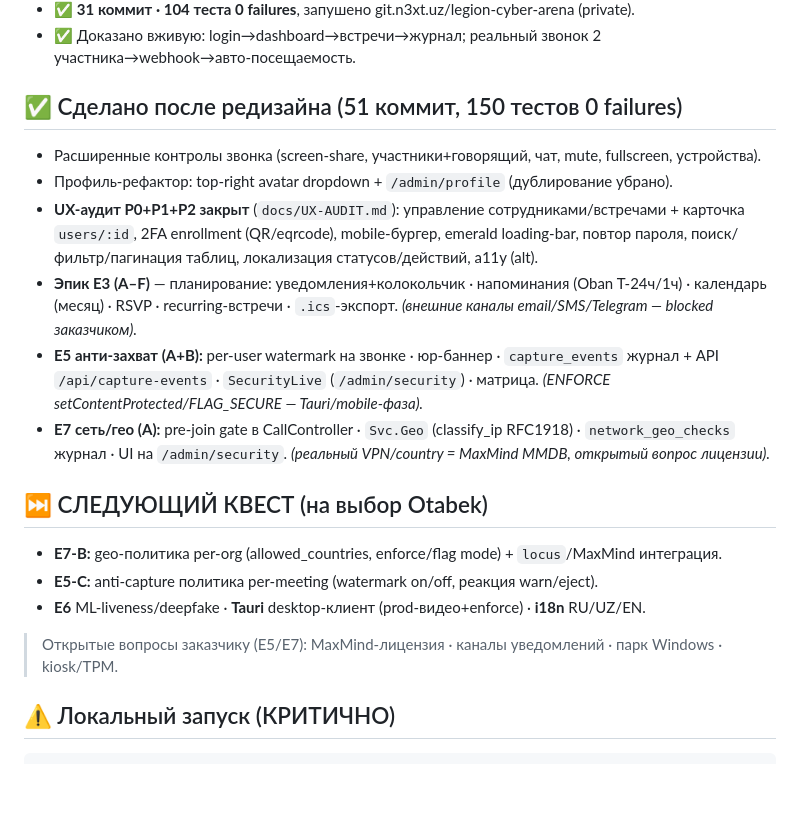
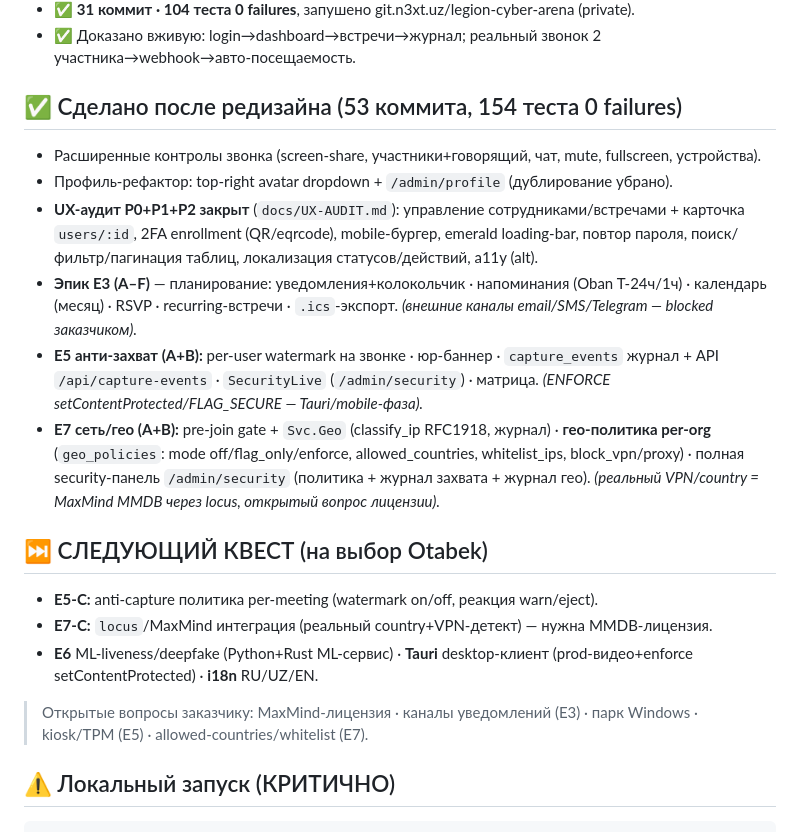
Before and after one commit to quantixcore-technologies/security-video-conference, a Markdown page: docs/CURRENT_STATUS.md, the part around the change. Drawn GitHub-style; blank space fills up the shorter version.

Commit message:
docs: снимок состояния — E7-B гео-политика (53 коммита, 154 теста)
Co-Authored-By: Claude Opus 4.8 (1M context) <noreply@anthropic.com>

````diff
--- a/docs/CURRENT_STATUS.md
+++ b/docs/CURRENT_STATUS.md
@@ -12,19 +12,19 @@
 - ✅ **31 коммит · 104 теста 0 failures**, запушено git.n3xt.uz/legion-cyber-arena (private).
 - ✅ Доказано вживую: login→dashboard→встречи→журнал; реальный звонок 2 участника→webhook→авто-посещаемость.
 
-## ✅ Сделано после редизайна (51 коммит, 150 тестов 0 failures)
+## ✅ Сделано после редизайна (53 коммита, 154 теста 0 failures)
 - Расширенные контролы звонка (screen-share, участники+говорящий, чат, mute, fullscreen, устройства).
 - Профиль-рефактор: top-right avatar dropdown + `/admin/profile` (дублирование убрано).
 - **UX-аудит P0+P1+P2 закрыт** (`docs/UX-AUDIT.md`): управление сотрудниками/встречами + карточка `users/:id`, 2FA enrollment (QR/eqrcode), mobile-бургер, emerald loading-bar, повтор пароля, поиск/фильтр/пагинация таблиц, локализация статусов/действий, a11y (alt).
 - **Эпик E3 (A–F)** — планирование: уведомления+колокольчик · напоминания (Oban T-24ч/1ч) · календарь (месяц) · RSVP · recurring-встречи · `.ics`-экспорт. _(внешние каналы email/SMS/Telegram — blocked заказчиком)._
 - **E5 анти-захват (A+B):** per-user watermark на звонке · юр-баннер · `capture_events` журнал + API `/api/capture-events` · `SecurityLive` (`/admin/security`) · матрица. _(ENFORCE setContentProtected/FLAG_SECURE — Tauri/mobile-фаза)._
-- **E7 сеть/гео (A):** pre-join gate в CallController · `Svc.Geo` (classify_ip RFC1918) · `network_geo_checks` журнал · UI на `/admin/security`. _(реальный VPN/country = MaxMind MMDB, открытый вопрос лицензии)._
+- **E7 сеть/гео (A+B):** pre-join gate + `Svc.Geo` (classify_ip RFC1918, журнал) · **гео-политика per-org** (`geo_policies`: mode off/flag_only/enforce, allowed_countries, whitelist_ips, block_vpn/proxy) · полная security-панель `/admin/security` (политика + журнал захвата + журнал гео). _(реальный VPN/country = MaxMind MMDB через locus, открытый вопрос лицензии)._
 
 ## ⏭️ СЛЕДУЮЩИЙ КВЕСТ (на выбор Otabek)
-- **E7-B:** geo-политика per-org (allowed_countries, enforce/flag mode) + `locus`/MaxMind интеграция.
 - **E5-C:** anti-capture политика per-meeting (watermark on/off, реакция warn/eject).
-- **E6** ML-liveness/deepfake · **Tauri** desktop-клиент (prod-видео+enforce) · **i18n** RU/UZ/EN.
-> Открытые вопросы заказчику (E5/E7): MaxMind-лицензия · каналы уведомлений · парк Windows · kiosk/TPM.
+- **E7-C:** `locus`/MaxMind интеграция (реальный country+VPN-детект) — нужна MMDB-лицензия.
+- **E6** ML-liveness/deepfake (Python+Rust ML-сервис) · **Tauri** desktop-клиент (prod-видео+enforce setContentProtected) · **i18n** RU/UZ/EN.
+> Открытые вопросы заказчику: MaxMind-лицензия · каналы уведомлений (E3) · парк Windows · kiosk/TPM (E5) · allowed-countries/whitelist (E7).
 
 ## ⚠️ Локальный запуск (КРИТИЧНО)
 ```bash
````
